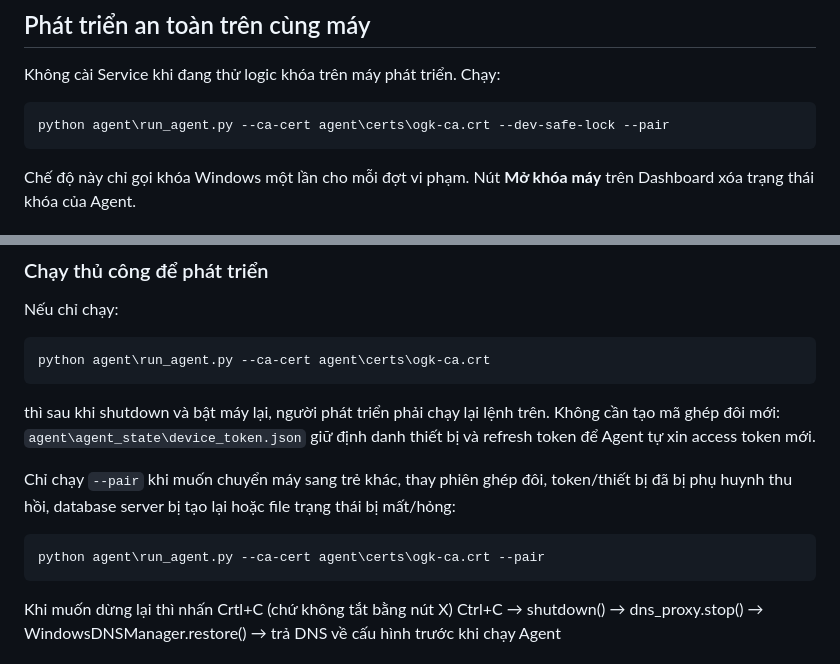
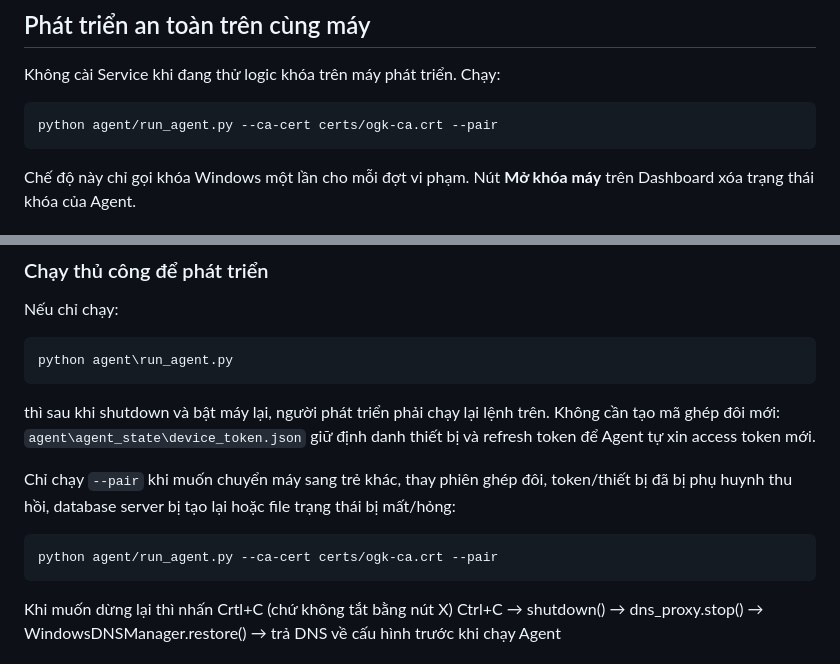
Before and after one commit to nvphuoc1172/ChildGuard, a Markdown page: README.md, 2 parts joined by grey strips. Drawn GitHub-style.

````diff
--- a/README.md
+++ b/README.md
@@ -46,7 +46,7 @@ Giới hạn bảo mật của Windows: một người đã có quyền Administ
 Không cài Service khi đang thử logic khóa trên máy phát triển. Chạy:
 
 ```powershell
-python agent\run_agent.py --ca-cert agent\certs\ogk-ca.crt --dev-safe-lock --pair
+python agent/run_agent.py --ca-cert certs/ogk-ca.crt --pair
 ```
 
 Chế độ này chỉ gọi khóa Windows một lần cho mỗi đợt vi phạm. Nút **Mở khóa máy** trên Dashboard xóa trạng thái khóa của Agent.
@@ -65,7 +65,7 @@ Có hai cách vận hành Agent:
 Nếu chỉ chạy:
 
 ```powershell
-python agent\run_agent.py --ca-cert agent\certs\ogk-ca.crt
+python agent\run_agent.py
 ```
 
 thì sau khi shutdown và bật máy lại, người phát triển phải chạy lại lệnh trên. Không cần tạo mã ghép đôi mới: `agent\agent_state\device_token.json` giữ định danh thiết bị và refresh token để Agent tự xin access token mới.
@@ -73,7 +73,7 @@ thì sau khi shutdown và bật máy lại, người phát triển phải chạy
 Chỉ chạy `--pair` khi muốn chuyển máy sang trẻ khác, thay phiên ghép đôi, token/thiết bị đã bị phụ huynh thu hồi, database server bị tạo lại hoặc file trạng thái bị mất/hỏng:
 
 ```powershell
-python agent\run_agent.py --ca-cert agent\certs\ogk-ca.crt --pair
+python agent/run_agent.py --ca-cert certs/ogk-ca.crt --pair
 ```
 Khi muốn dừng lại thì nhấn Crtl+C (chứ không tắt bằng nút X)
 Ctrl+C
````
Also changed, not shown: README-SERVER.md (+8 -0 lines).
